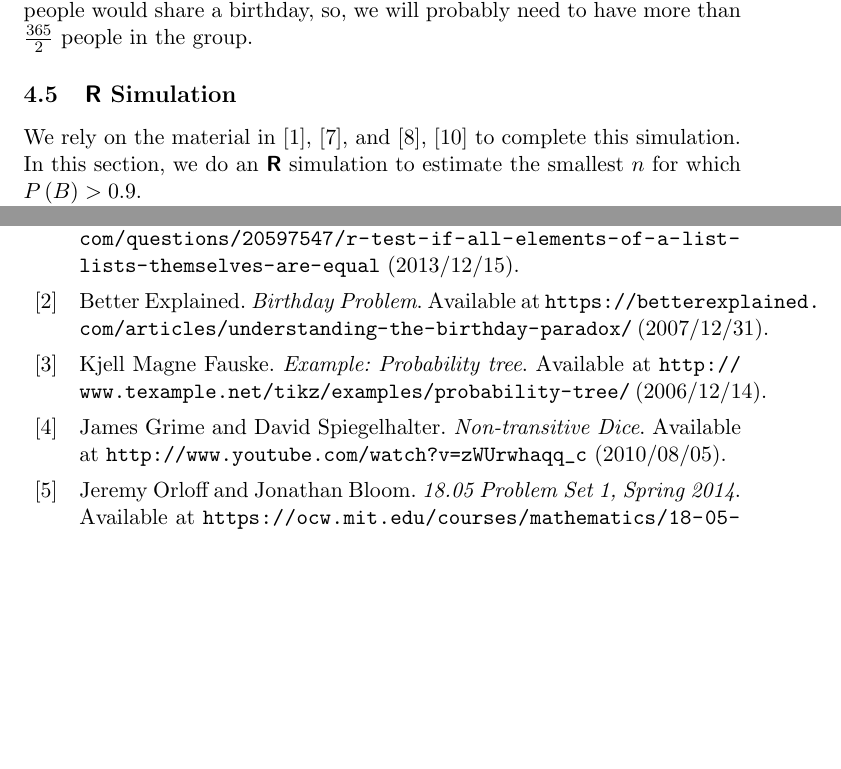
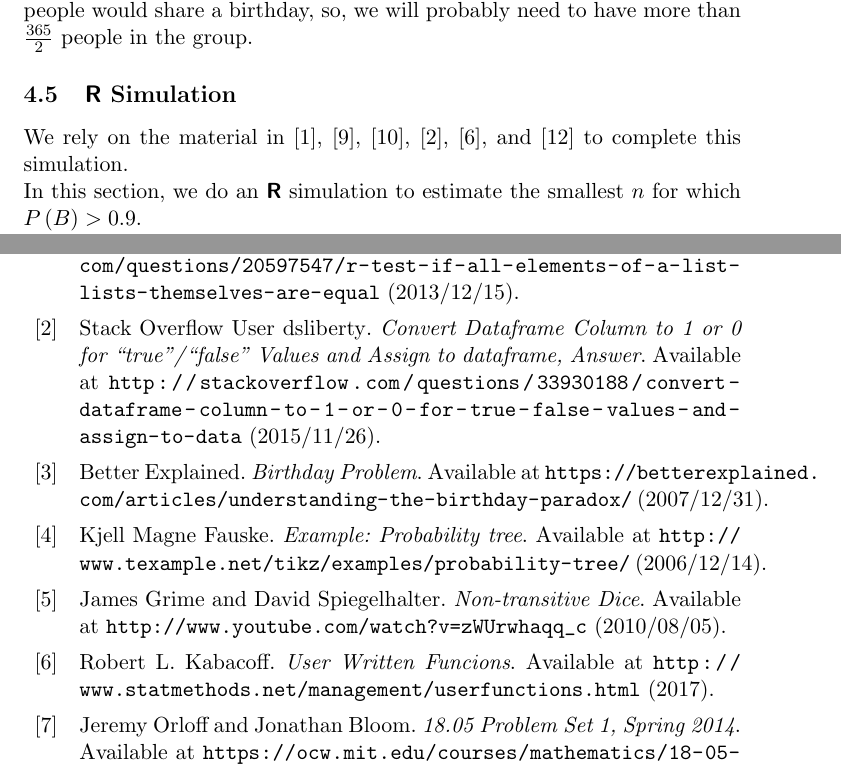
Before and after one commit to jhancock1975/mit-intro-to-stats-18.05, a LaTeX document (prob-set-1/prob-set-1.tex, which reads prob-set-1/biblio.bib): two parts of pages 10 and 11 of 12, joined at a grey line, cut so that both start at the same text, the shorter picture padded with empty space. Compiled offline with pdfLaTeX.

Commit message:
finish birthday problem simulation

```diff
--- a/prob-set-1/biblio.bib
+++ b/prob-set-1/biblio.bib
@@ -54,0 +62,2 @@ howpublished = {Available at \url{http://www.dummies.com/programming/r/how-to-ap
+author = {Stack Overflow User dsliberty},
+title = {Convert Dataframe Column to 1 or 0 for “true”/“false” Values and Assign to dataframe, Answer},
--- a/prob-set-1/prob-set-1.tex
+++ b/prob-set-1/prob-set-1.tex
@@ -635,8 +635,9 @@ $\frac{365}{2}$ people in the group.
 
 \subsection{\textbf{\textsf{R}} Simulation}
 
-We rely on the material in \cite{stackCheckEltsEq}, \cite{rtut1A}, and
-\cite{rtut1B}, \cite{RDummies} to complete this simulation.
+We rely on the material in \cite{stackCheckEltsEq}, \cite{rtut1A},
+\cite{rtut1B}, \cite{stackConvertBoolInt}, \cite{QuickR}, and \cite{RDummies}
+to complete this simulation.
 
 In this section, we do an \textbf{\textsf{R}} simulation to estimate the
 smallest $n$ for which $P\left( B \right) > 0.9$.
```
Also changed, not shown: prob-set-1/prob-set-1.pdf, prob-set-1/biblio.bib (13 more changed lines), 1 other file.
